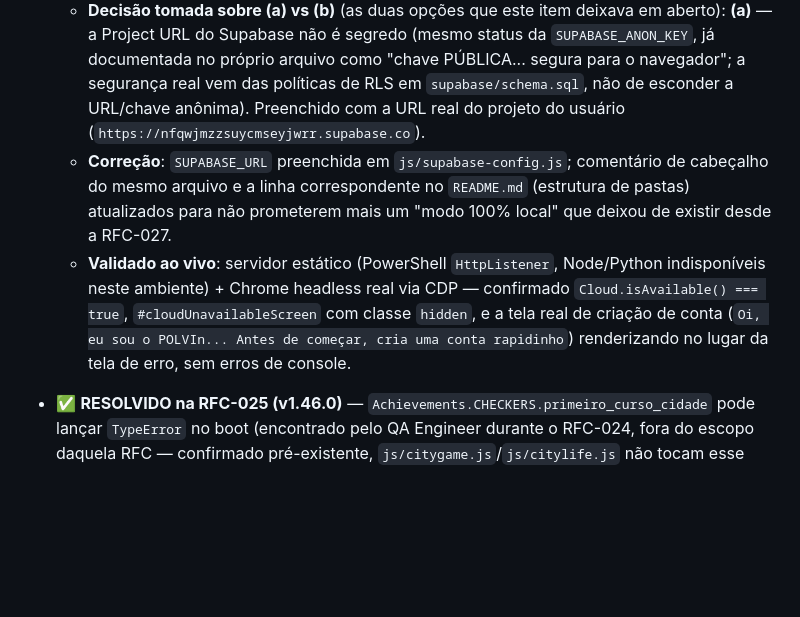
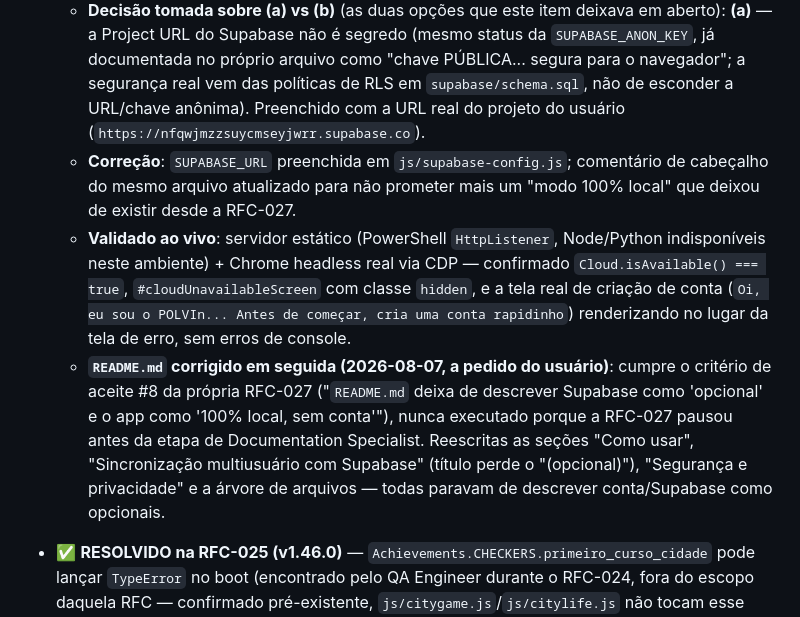
Before and after one commit to Petrucellivictor/FInPuls, a Markdown page: ROADMAP.md, the part around the change. Rendered like a GitHub page; blank space fills up the shorter version.

```diff
--- a/ROADMAP.md
+++ b/ROADMAP.md
@@ -161,8 +161,9 @@ Itens encontrados durante o desenvolvimento/QA de uma RFC, mas fora do escopo de
 - ✅ **RESOLVIDO fora de RFC (2026-08-07)** — App inteiro inacessível por padrão: `SUPABASE_URL` vazio em `js/supabase-config.js` combinado com o gate de conta obrigatória (RFC-027) travava qualquer sessão nova atrás de uma tela terminal. Gravidade era **crítica** (herdado da RFC-027, commit `a534bdb`; encontrado pelo QA Engineer da RFC-029, corrigido pelo Orchestrator logo em seguida — correção pontual demais para justificar uma RFC própria: 1 valor de configuração + 2 comentários desatualizados, sem decisão de arquitetura envolvida).
   - **Onde**: `js/supabase-config.js` (linha 26-27) tinha `SUPABASE_URL = ""` vazio, enquanto `SUPABASE_ANON_KEY` já vinha preenchida com uma chave real. `Cloud.isAvailable()` retornava `false` (exige URL e chave truthy) → `App.ensureCloudAvailable()` (`js/app.js`, linha ~113) exibia `#cloudUnavailableScreen` — o "Gate 0" documentado no próprio `index.html` como tela terminal.
   - **Decisão tomada sobre (a) vs (b)** (as duas opções que este item deixava em aberto): **(a)** — a Project URL do Supabase não é segredo (mesmo status da `SUPABASE_ANON_KEY`, já documentada no próprio arquivo como "chave PÚBLICA... segura para o navegador"; a segurança real vem das políticas de RLS em `supabase/schema.sql`, não de esconder a URL/chave anônima). Preenchido com a URL real do projeto do usuário (`https://nfqwjmzzsuycmseyjwrr.supabase.co`).
-  - **Correção**: `SUPABASE_URL` preenchida em `js/supabase-config.js`; comentário de cabeçalho do mesmo arquivo e a linha correspondente no `README.md` (estrutura de pastas) atualizados para não prometerem mais um "modo 100% local" que deixou de existir desde a RFC-027.
+  - **Correção**: `SUPABASE_URL` preenchida em `js/supabase-config.js`; comentário de cabeçalho do mesmo arquivo atualizado para não prometer mais um "modo 100% local" que deixou de existir desde a RFC-027.
   - **Validado ao vivo**: servidor estático (PowerShell `HttpListener`, Node/Python indisponíveis neste ambiente) + Chrome headless real via CDP — confirmado `Cloud.isAvailable() === true`, `#cloudUnavailableScreen` com classe `hidden`, e a tela real de criação de conta (`Oi, eu sou o POLVIn... Antes de começar, cria uma conta rapidinho`) renderizando no lugar da tela de erro, sem erros de console.
+  - **`README.md` corrigido em seguida (2026-08-07, a pedido do usuário)**: cumpre o critério de aceite #8 da própria RFC-027 ("`README.md` deixa de descrever Supabase como 'opcional' e o app como '100% local, sem conta'"), nunca executado porque a RFC-027 pausou antes da etapa de Documentation Specialist. Reescritas as seções "Como usar", "Sincronização multiusuário com Supabase" (título perde o "(opcional)"), "Segurança e privacidade" e a árvore de arquivos — todas paravam de descrever conta/Supabase como opcionais.
 
 - ✅ **RESOLVIDO na RFC-025 (v1.46.0)** — `Achievements.CHECKERS.primeiro_curso_cidade` pode lançar `TypeError` no boot (encontrado pelo QA Engineer durante o RFC-024, fora do escopo daquela RFC — confirmado pré-existente, `js/citygame.js`/`js/citylife.js` não tocam esse arquivo). Gravidade original: **média-alta**. Mantido aqui como histórico do achado; a correção aplicada foi validada ao vivo pelo QA Engineer da RFC-025, reproduzindo exatamente o cenário de reprodução descrito abaixo — zero erro de console, migração confirmada persistida no `localStorage`.
   - **Onde**: `js/achievements.js:63` lê `Store.get(STORAGE_KEYS.CITY_LIFE, { cursosComprados: [] }).cursosComprados.length` direto do `localStorage`, sem passar pela migração que `CityLife.getState()` faz (`js/citylife.js:44-59`) para preencher `cursosComprados`/`bensComprados`/`negocio`/`status`/`reputacao` quando ausentes de saves de fases anteriores.
```
Also changed, not shown: README.md (+34 -28 lines).
